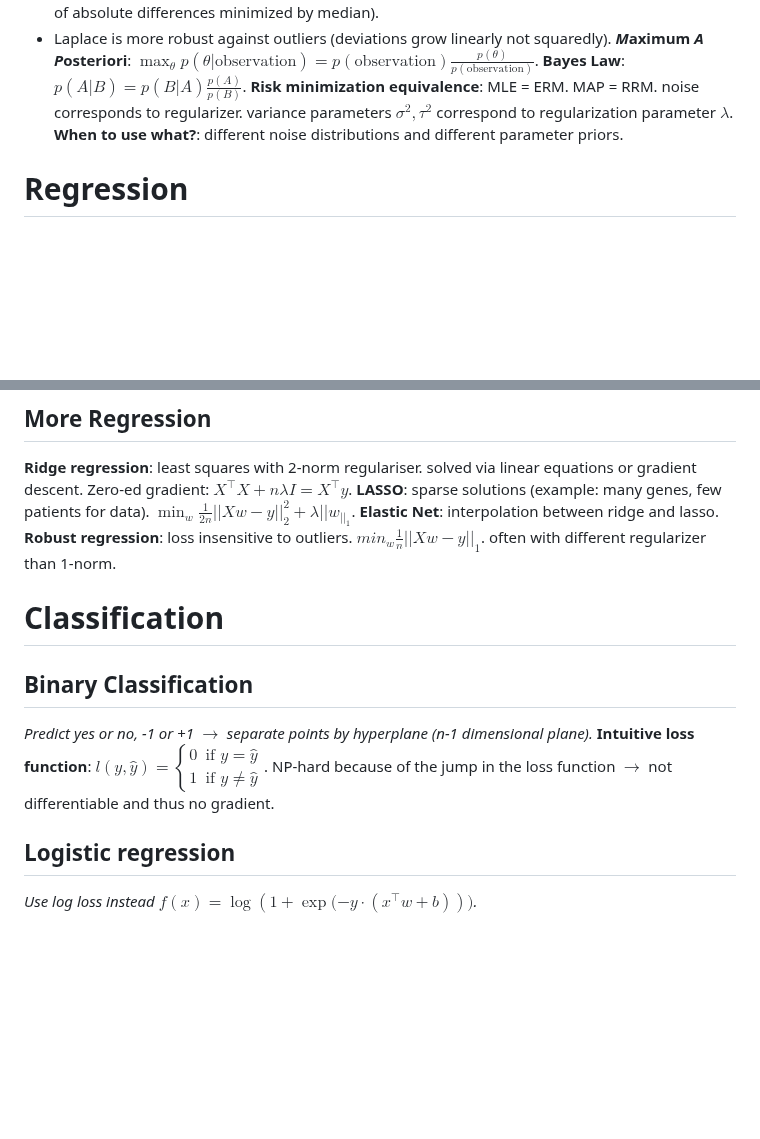
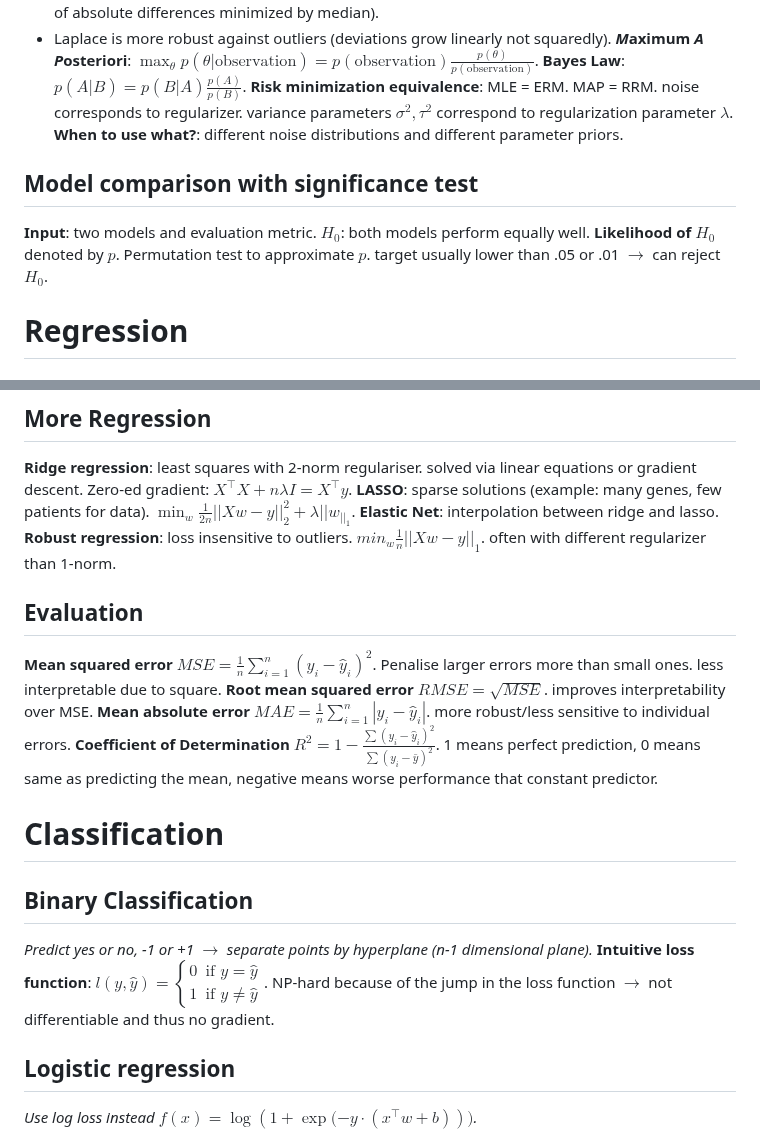
Before and after one commit to Leo-Lem/summer25, a Markdown page: ML/summary.md, 2 parts joined by grey strips. Rendered like a GitHub page; blank space fills up the shorter version.

```diff
--- a/ML/summary.md
+++ b/ML/summary.md
@@ -39,6 +39,11 @@
 **Bayes Law**: $p(A|B)=p(B|A)\frac{p(A)}{p(B)}$.
 **Risk minimization equivalence**: MLE = ERM. MAP = RRM. noise corresponds to regularizer. variance parameters $\sigma^2, \tau^2$ correspond to regularization parameter $\lambda$.
 **When to use what?**: different noise distributions and different parameter priors.
+## Model comparison with significance test
+**Input**: two models and evaluation metric.
+$H_0$: both models perform equally well.
+**Likelihood of $H_0$** denoted by $p$.
+Permutation test to approximate $p$. target usually lower than .05 or .01 $\to$ can reject $H_0$.
 # Regression
 ## Least Squares Regression
 **Goal**: find best-fitting linear function. $\min_{\tilde{w}}{\sum_{i=1}^{n}{\frac{1}{2}\left((\tilde{x}^{(i)})^{\top}\tilde{w}-y^{(i)}\right)^2}}$ or $\min_{\tilde{w}}{{\frac{1}{2}||\tilde{X}\tilde{w}-y||}^2}$.
@@ -57,12 +62,16 @@
 **LASSO**: sparse solutions (example: many genes, few patients for data). $\min_w{\frac{1}{2n}||Xw-y||_2^2+\lambda||w_||_1}$.
 **Elastic Net**: interpolation between ridge and lasso.
 **Robust regression**: loss insensitive to outliers. $min_w\frac{1}{n}||Xw-y||_1$. often with different regularizer than 1-norm.
-
+## Evaluation
+**Mean squared error** $MSE=\frac1n\sum_{i=1}^n{(y_i-\hat{y}_i)^2}$. Penalise larger errors more than small ones. less interpretable due to square.
+**Root mean squared error** $RMSE=\sqrt{MSE}$. improves interpretability over MSE.
+**Mean absolute error** $MAE=\frac1n\sum_{i=1}^n{|y_i-\hat{y}_i|}$. more robust/less sensitive to individual errors.
+**Coefficient of Determination** $R^2=1-\frac{\sum{(y_i-\hat{y}_i)^2}}{\sum{(y_i-\bar{y})^2}}$. 1 means perfect prediction, 0 means same as predicting the mean, negative means worse performance that constant predictor.
 # Classification
 ## Binary Classification
 *Predict yes or no, -1 or +1 $\to$ separate points by hyperplane (n-1 dimensional plane).*
 **Intuitive loss function**: $l(y,\hat{y})=\begin{cases}0 & \text{if } y = \hat{y} \\ 1 & \text{if } y \neq \hat{y} \end{cases}$. NP-hard because of the jump in the loss function
-	  $\to$ not differentiable and thus no gradient.
+	$\to$ not differentiable and thus no gradient.
 ## Logistic regression
 *Use log loss instead $f(x)=\log{(1+\exp{(-y\cdot (x^\top w+b)}))}$.*
 - **Misleading name**: No regression but actually classification.
```
Also changed, not shown: other parts of ML/summary.md (+35 -2 lines).
